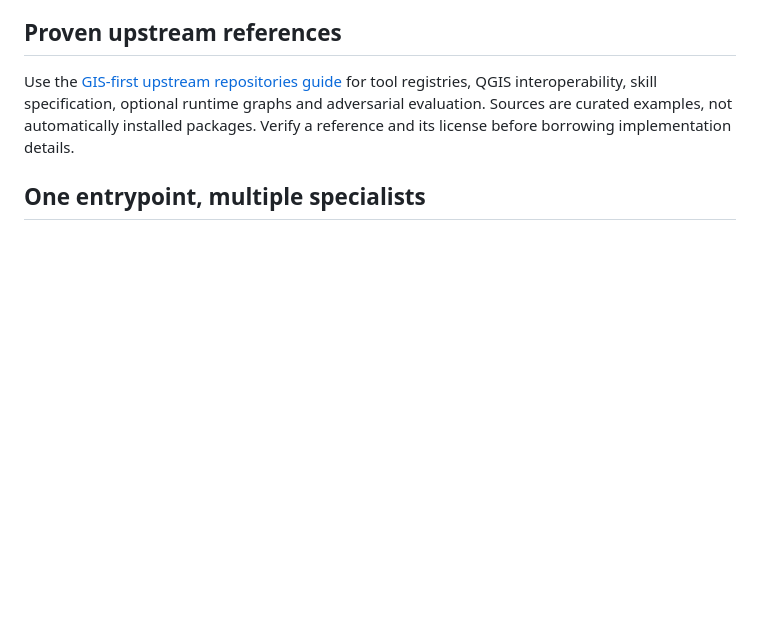
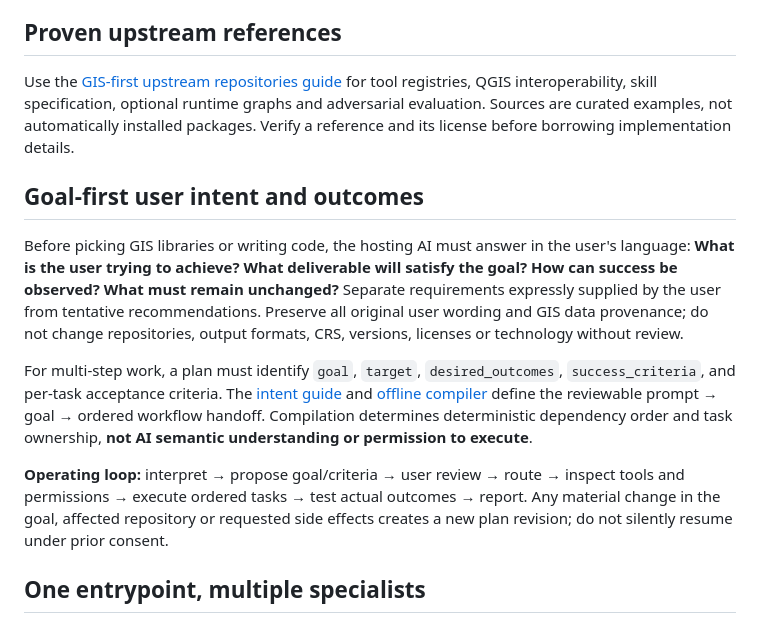
Before and after one commit to ahmadibrahim4geo/GIS-Development-Skills, a Markdown page: references/repository-wide-skill-orchestration.md, the part around the change. Rendered like a GitHub page; blank space fills up the shorter version.

Commit message:
Document goal-first GIS prompt intake and ordered specialist workflow in references/repository-wide-skill-orchestration.md

```diff
--- a/references/repository-wide-skill-orchestration.md
+++ b/references/repository-wide-skill-orchestration.md
@@ -5,6 +5,14 @@
 ## Proven upstream references
 
 Use the [GIS-first upstream repositories guide](repository-orchestration-upstream-sources.md) for tool registries, QGIS interoperability, skill specification, optional runtime graphs and adversarial evaluation. Sources are curated examples, not automatically installed packages. Verify a reference and its license before borrowing implementation details.
+
+## Goal-first user intent and outcomes
+
+Before picking GIS libraries or writing code, the hosting AI must answer in the user's language: **What is the user trying to achieve? What deliverable will satisfy the goal? How can success be observed? What must remain unchanged?** Separate requirements expressly supplied by the user from tentative recommendations. Preserve all original user wording and GIS data provenance; do not change repositories, output formats, CRS, versions, licenses or technology without review.
+
+For multi-step work, a plan must identify `goal`, `target`, `desired_outcomes`, `success_criteria`, and per-task acceptance criteria. The [intent guide](intent-orchestration-workflow.md) and [offline compiler](../scripts/intent_router.py) define the reviewable prompt → goal → ordered workflow handoff. Compilation determines deterministic dependency order and task ownership, **not AI semantic understanding or permission to execute**.
+
+**Operating loop:** interpret → propose goal/criteria → user review → route → inspect tools and permissions → execute ordered tasks → test actual outcomes → report. Any material change in the goal, affected repository or requested side effects creates a new plan revision; do not silently resume under prior consent.
 
 ## One entrypoint, multiple specialists
 
```
